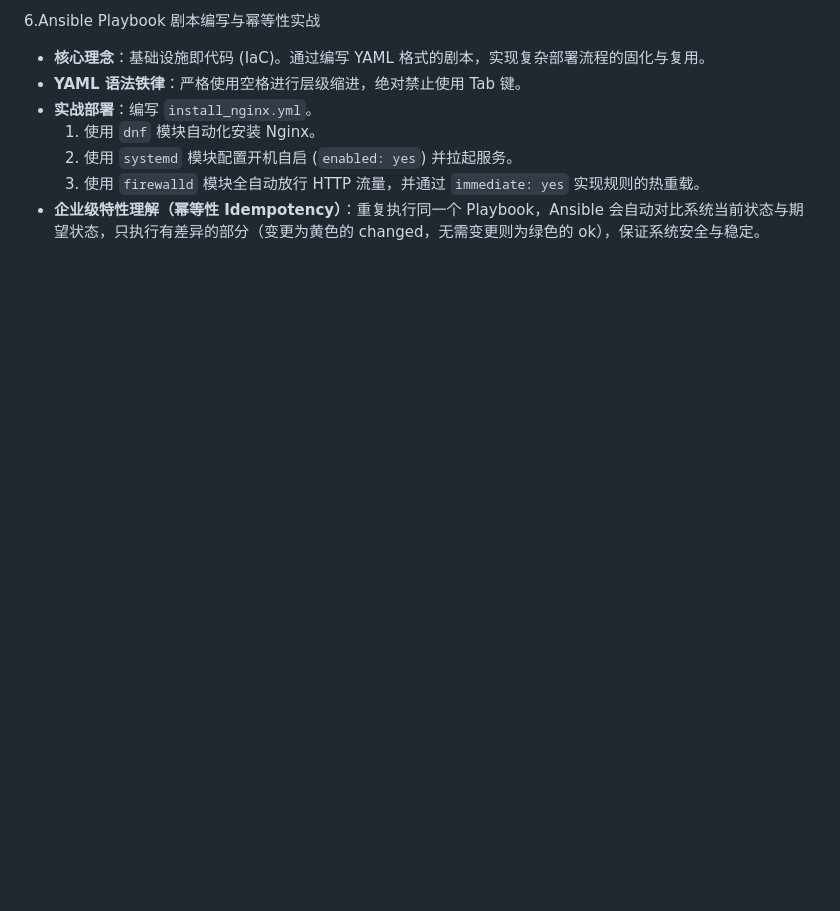
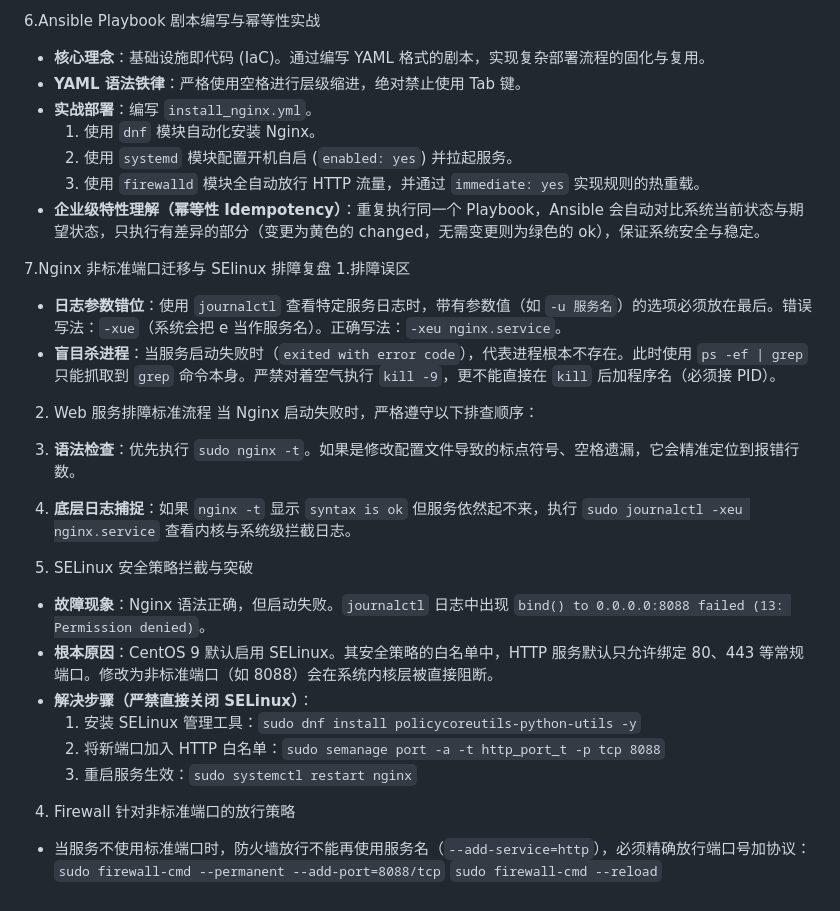
Before and after one commit to Qing1179/linux-ops-learning, a Markdown page: README.md, the part around the change. GitHub-like rendering; blank space fills up the shorter version.

Commit message:
docs 记录Nginx 8088端口迁移实战，selinux 拦截原理排错逻辑

```diff
--- a/README.md
+++ b/README.md
@@ -158,3 +158,26 @@ lo      a5ed8ef2-996b-41ea-bba4-783efb16f9f8  loopback  lo
   2. 使用 `systemd` 模块配置开机自启 (`enabled: yes`) 并拉起服务。
   3. 使用 `firewalld` 模块全自动放行 HTTP 流量，并通过 `immediate: yes` 实现规则的热重载。
 - **企业级特性理解（幂等性 Idempotency）**：重复执行同一个 Playbook，Ansible 会自动对比系统当前状态与期望状态，只执行有差异的部分（变更为黄色的 changed，无需变更则为绿色的 ok），保证系统安全与稳定。
+
+7.Nginx 非标准端口迁移与 SElinux 排障复盘
+1.排障误区
+- **日志参数错位**：使用 `journalctl` 查看特定服务日志时，带有参数值（如 `-u 服务名`）的选项必须放在最后。错误写法：`-xue`（系统会把 e 当作服务名）。正确写法：`-xeu nginx.service`。
+- **盲目杀进程**：当服务启动失败时（`exited with error code`），代表进程根本不存在。此时使用 `ps -ef | grep` 只能抓取到 `grep` 命令本身。严禁对着空气执行 `kill -9`，更不能直接在 `kill` 后加程序名（必须接 PID）。
+
+2. Web 服务排障标准流程
+当 Nginx 启动失败时，严格遵守以下排查顺序：
+1. **语法检查**：优先执行 `sudo nginx -t`。如果是修改配置文件导致的标点符号、空格遗漏，它会精准定位到报错行数。
+2. **底层日志捕捉**：如果 `nginx -t` 显示 `syntax is ok` 但服务依然起不来，执行 `sudo journalctl -xeu nginx.service` 查看内核与系统级拦截日志。
+
+3. SELinux 安全策略拦截与突破
+- **故障现象**：Nginx 语法正确，但启动失败。`journalctl` 日志中出现 `bind() to 0.0.0.0:8088 failed (13: Permission denied)`。
+- **根本原因**：CentOS 9 默认启用 SELinux。其安全策略的白名单中，HTTP 服务默认只允许绑定 80、443 等常规端口。修改为非标准端口（如 8088）会在系统内核层被直接阻断。
+- **解决步骤（严禁直接关闭 SELinux）**：
+  1. 安装 SELinux 管理工具：`sudo dnf install policycoreutils-python-utils -y`
+  2. 将新端口加入 HTTP 白名单：`sudo semanage port -a -t http_port_t -p tcp 8088`
+  3. 重启服务生效：`sudo systemctl restart nginx`
+
+4. Firewall 针对非标准端口的放行策略
+- 当服务不使用标准端口时，防火墙放行不能再使用服务名（`--add-service=http`），必须精确放行端口号加协议：
+  `sudo firewall-cmd --permanent --add-port=8088/tcp`
+  `sudo firewall-cmd --reload`
```
